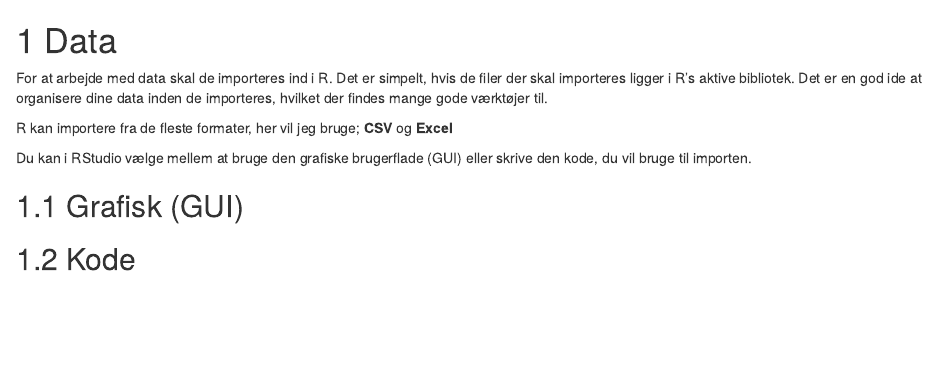
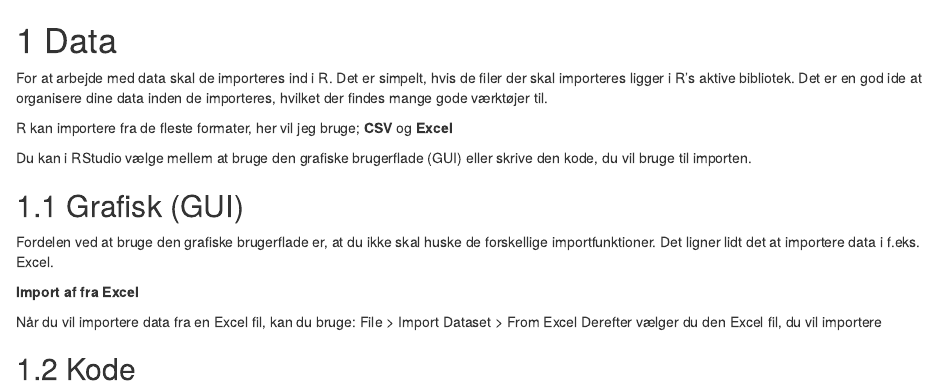
Before and after one commit to hellstern/ida_r_intro_webinar, an R Markdown document (05-data.Rmd): the page in a window 1100 px wide, from its top. Rendered offline with R 4.5, knitr and Pandoc, with nearby package versions; drawn as R Markdown's standard HTML page in place of the format the file asks for.

Commit message:
Update 05-data.Rmd

```diff
--- a/05-data.Rmd
+++ b/05-data.Rmd
@@ -6,6 +6,12 @@ R kan importere fra de fleste formater, her vil jeg bruge; **CSV** og **Excel**
 Du kan i RStudio vælge mellem at bruge den grafiske brugerflade (GUI) eller skrive den kode, du vil bruge til importen.
 
 ## Grafisk (GUI)
+Fordelen ved at bruge den grafiske brugerflade er, at du ikke skal huske de forskellige importfunktioner. Det ligner lidt det at importere data i f.eks. Excel.
+
+**Import af fra Excel**
+
+Når du vil importere data fra en Excel fil, kan du bruge: File > Import Dataset > From Excel
+Derefter vælger du den Excel fil, du vil importere
 
 
 ## Kode
```
